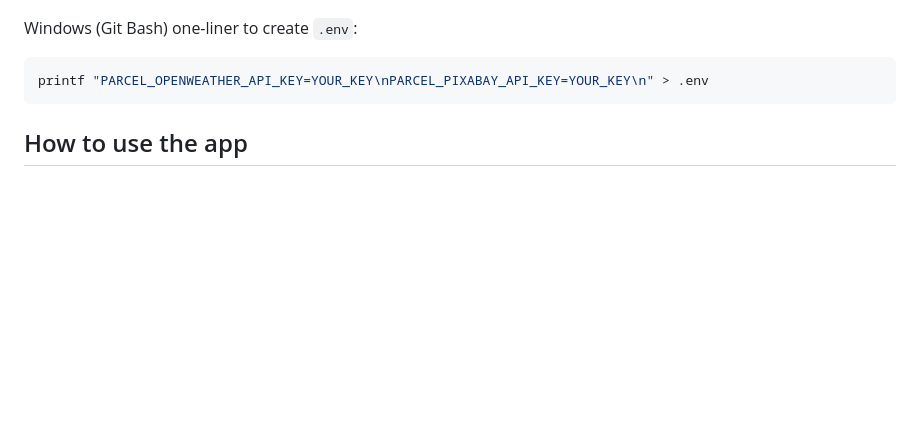
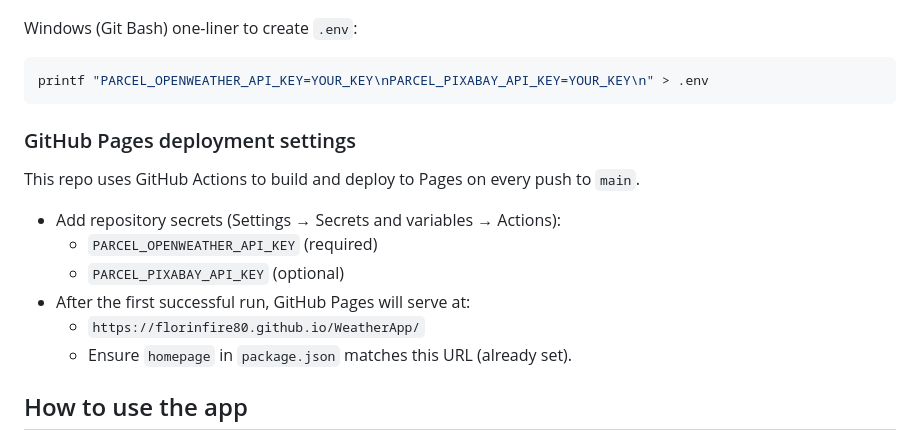
Before and after one commit to florinfire80/WeatherApp, a Markdown page: README.md, the part around one of its changes. Drawn GitHub-style; blank space fills up the shorter version.

Commit message:
docs: add Pages deploy badge and setup instructions for secrets

````diff
--- a/README.md
+++ b/README.md
@@ -83,6 +85,17 @@ Windows (Git Bash) one-liner to create `.env`:
 ```bash
 printf "PARCEL_OPENWEATHER_API_KEY=YOUR_KEY\nPARCEL_PIXABAY_API_KEY=YOUR_KEY\n" > .env
 ```
+
+### GitHub Pages deployment settings
+
+This repo uses GitHub Actions to build and deploy to Pages on every push to `main`.
+
+- Add repository secrets (Settings → Secrets and variables → Actions):
+  - `PARCEL_OPENWEATHER_API_KEY` (required)
+  - `PARCEL_PIXABAY_API_KEY` (optional)
+- After the first successful run, GitHub Pages will serve at:
+  - `https://florinfire80.github.io/WeatherApp/`
+  - Ensure `homepage` in `package.json` matches this URL (already set).
 
 ## How to use the app
 
````
Also changed, not shown: other parts of README.md (+2 -0 lines).
